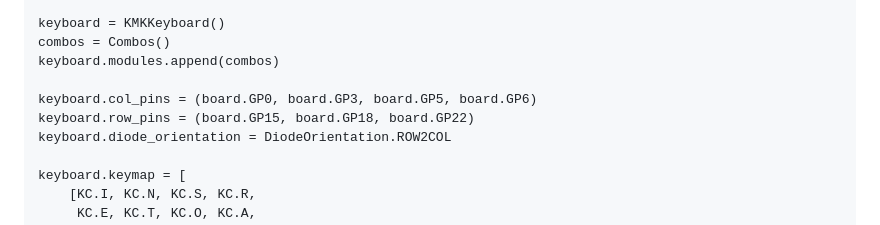
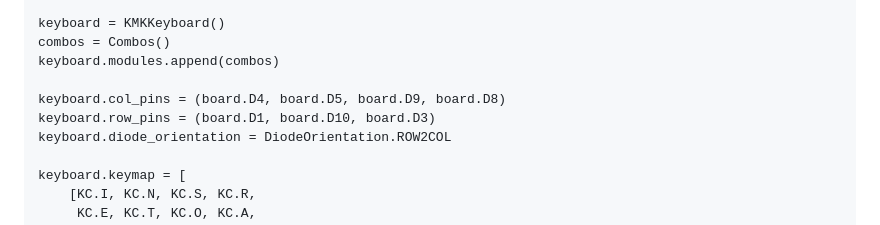
Before and after one commit to mao-syseng/cattoes20, a Markdown page: README.md, the part around the change printed below. GitHub-like rendering.

```diff
--- a/README.md
+++ b/README.md
@@ -52,8 +52,8 @@ keyboard = KMKKeyboard()
 combos = Combos()
 keyboard.modules.append(combos)
 
-keyboard.col_pins = (board.GP0, board.GP3, board.GP5, board.GP6)
-keyboard.row_pins = (board.GP15, board.GP18, board.GP22)
+keyboard.col_pins = (board.D4, board.D5, board.D9, board.D8)
+keyboard.row_pins = (board.D1, board.D10, board.D3)
 keyboard.diode_orientation = DiodeOrientation.ROW2COL
 
 keyboard.keymap = [
```
Also changed, not shown: other parts of README.md (+1 -0 lines).
